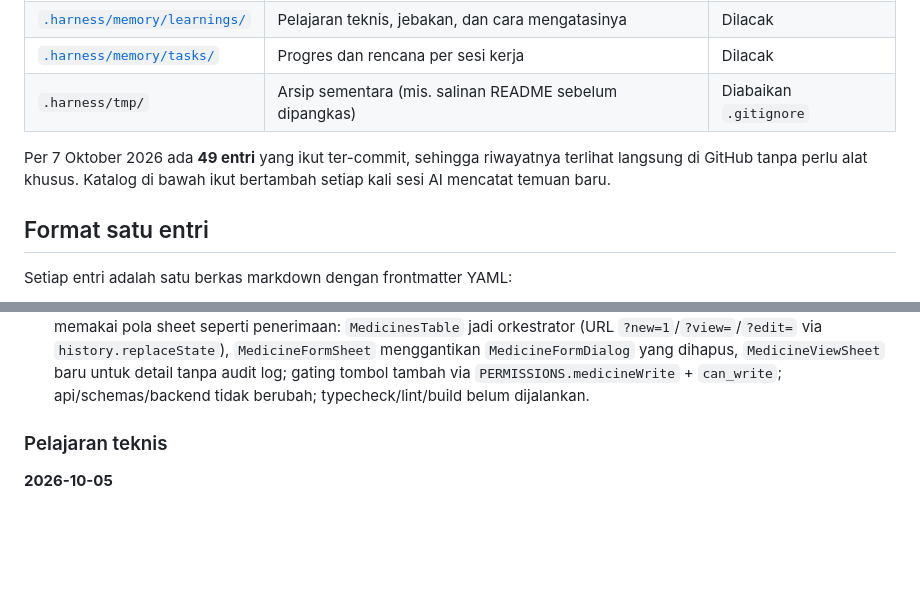
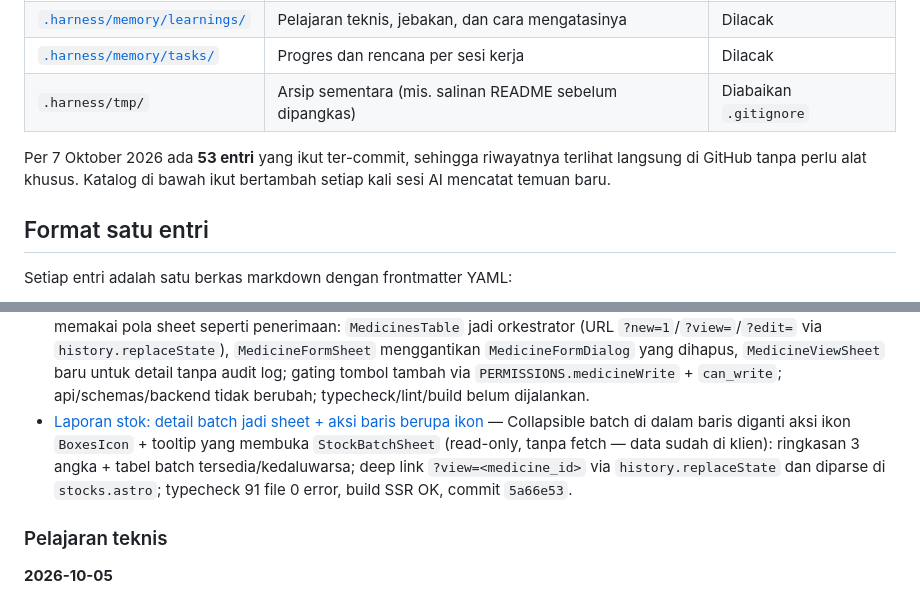
Before and after one commit to LostInLost/pharmacy-farmagitechs, a Markdown page: docs/ai-memory.md, 2 parts joined by grey strips. Drawn GitHub-style; blank space fills up the shorter version.

Commit message:
docs(memory): catat detail batch laporan stok jadi sheet + aksi ikon

```diff
--- a/docs/ai-memory.md
+++ b/docs/ai-memory.md
@@ -13,7 +13,7 @@ Proyek ini dikembangkan bersama asisten AI yang menyimpan memorinya di dalam rep
 | [`.harness/memory/tasks/`](../.harness/memory/tasks) | Progres dan rencana per sesi kerja | Dilacak |
 | `.harness/tmp/` | Arsip sementara (mis. salinan README sebelum dipangkas) | Diabaikan `.gitignore` |
 
-Per 7 Oktober 2026 ada **49 entri** yang ikut ter-commit, sehingga riwayatnya terlihat langsung di GitHub tanpa perlu alat khusus. Katalog di bawah ikut bertambah setiap kali sesi AI mencatat temuan baru.
+Per 7 Oktober 2026 ada **53 entri** yang ikut ter-commit, sehingga riwayatnya terlihat langsung di GitHub tanpa perlu alat khusus. Katalog di bawah ikut bertambah setiap kali sesi AI mencatat temuan baru.
 
 ## Format satu entri
 
@@ -122,6 +122,7 @@ Angka-angka ini dikutip dari catatan memori pada tiap titik, jadi terlihat bagai
 - [Log operasi medicines: detail obat menyertakan riwayat audit (data.logs), label Audit.medicines, tanpa migrasi](../.harness/memory/decisions/2026-10-07T11-01-22-log-operasi-medicines-detail-obat-menyertakan-riwa.md) — Detail obat kini menyertakan `logs` via `AuditService::forEntity`; label `Audit.medicines` di id/en + mirror frontend; item Postman 4.13; 151 test/504 assertion & Newman 108 assertion hijau.
 - [Combobox pemasok & obat di form penerimaan: dibangun dari Radix Popover, bukan registry shadcn](../.harness/memory/decisions/2026-10-07T11-21-40-combobox-pemasok-obat-di-form-penerimaan-dibangun-.md) — Select pemasok & obat diganti Combobox berbasis primitif Radix yang sudah terpasang (Popover + Input + daftar tersaring); registry shadcn ditolak karena butuh `@base-ui/react` yang tak bisa dipasang di sandbox.
 - [Master obat pindah dari modal ke sheet (?new=1/?view=/?edit=), MedicineFormDialog dihapus](../.harness/memory/decisions/2026-10-07T11-30-15-master-obat-pindah-dari-modal-ke-sheet-new-1-view-.md) — Master obat memakai pola sheet seperti penerimaan: `MedicinesTable` jadi orkestrator (URL `?new=1`/`?view=`/`?edit=` via `history.replaceState`), `MedicineFormSheet` menggantikan `MedicineFormDialog` yang dihapus, `MedicineViewSheet` baru untuk detail tanpa audit log; gating tombol tambah via `PERMISSIONS.medicineWrite` + `can_write`; api/schemas/backend tidak berubah; typecheck/lint/build belum dijalankan.
+- [Laporan stok: detail batch jadi sheet + aksi baris berupa ikon](../.harness/memory/decisions/2026-10-07T11-44-34-laporan-stok-detail-batch-jadi-sheet-aksi-baris-be.md) — Collapsible batch di dalam baris diganti aksi ikon `BoxesIcon` + tooltip yang membuka `StockBatchSheet` (read-only, tanpa fetch — data sudah di klien): ringkasan 3 angka + tabel batch tersedia/kedaluwarsa; deep link `?view=<medicine_id>` via `history.replaceState` dan diparse di `stocks.astro`; typecheck 91 file 0 error, build SSR OK, commit `5a66e53`.
 
 ### Pelajaran teknis
 
```
Also changed, not shown: 1 other file.
